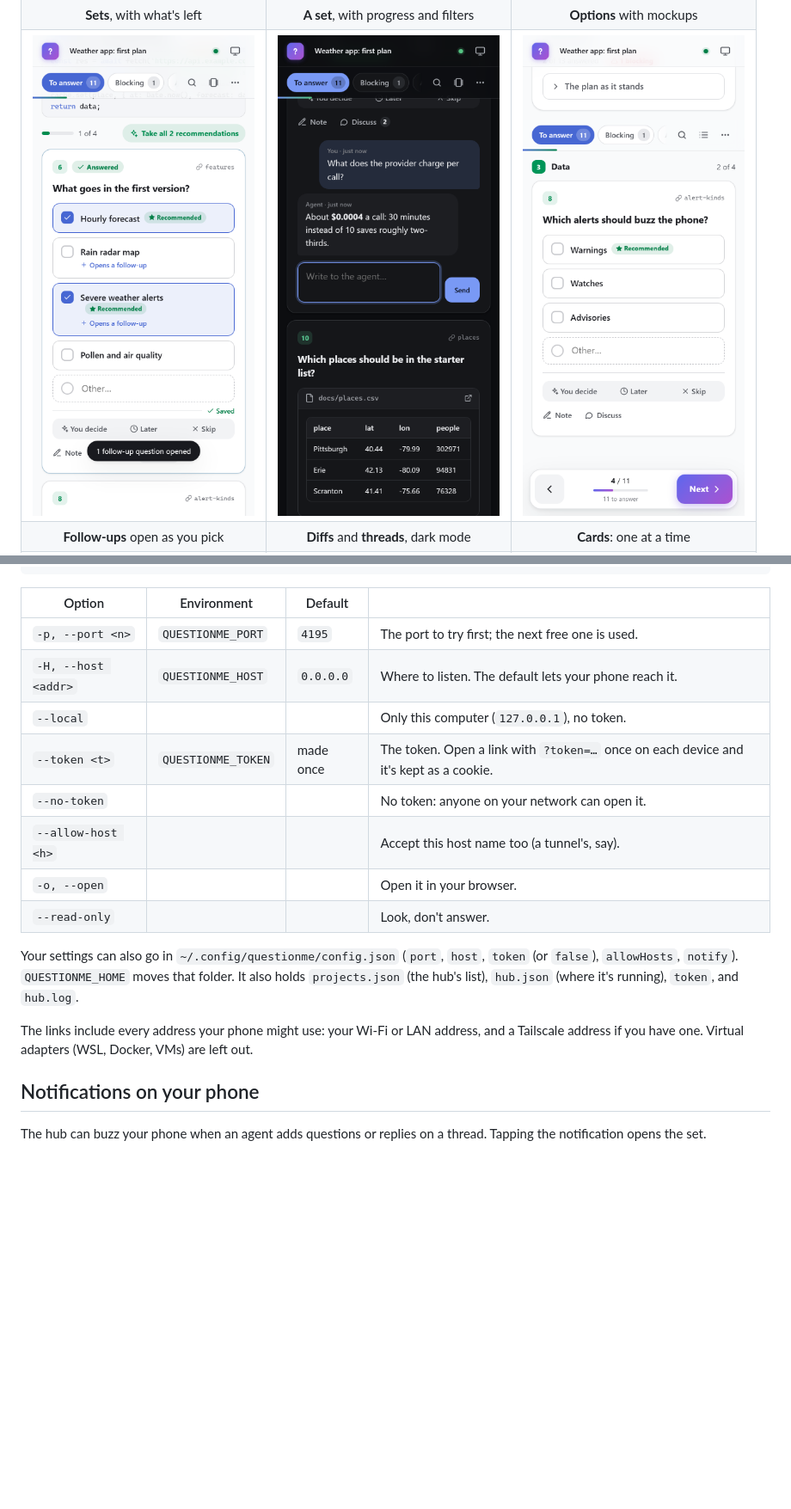
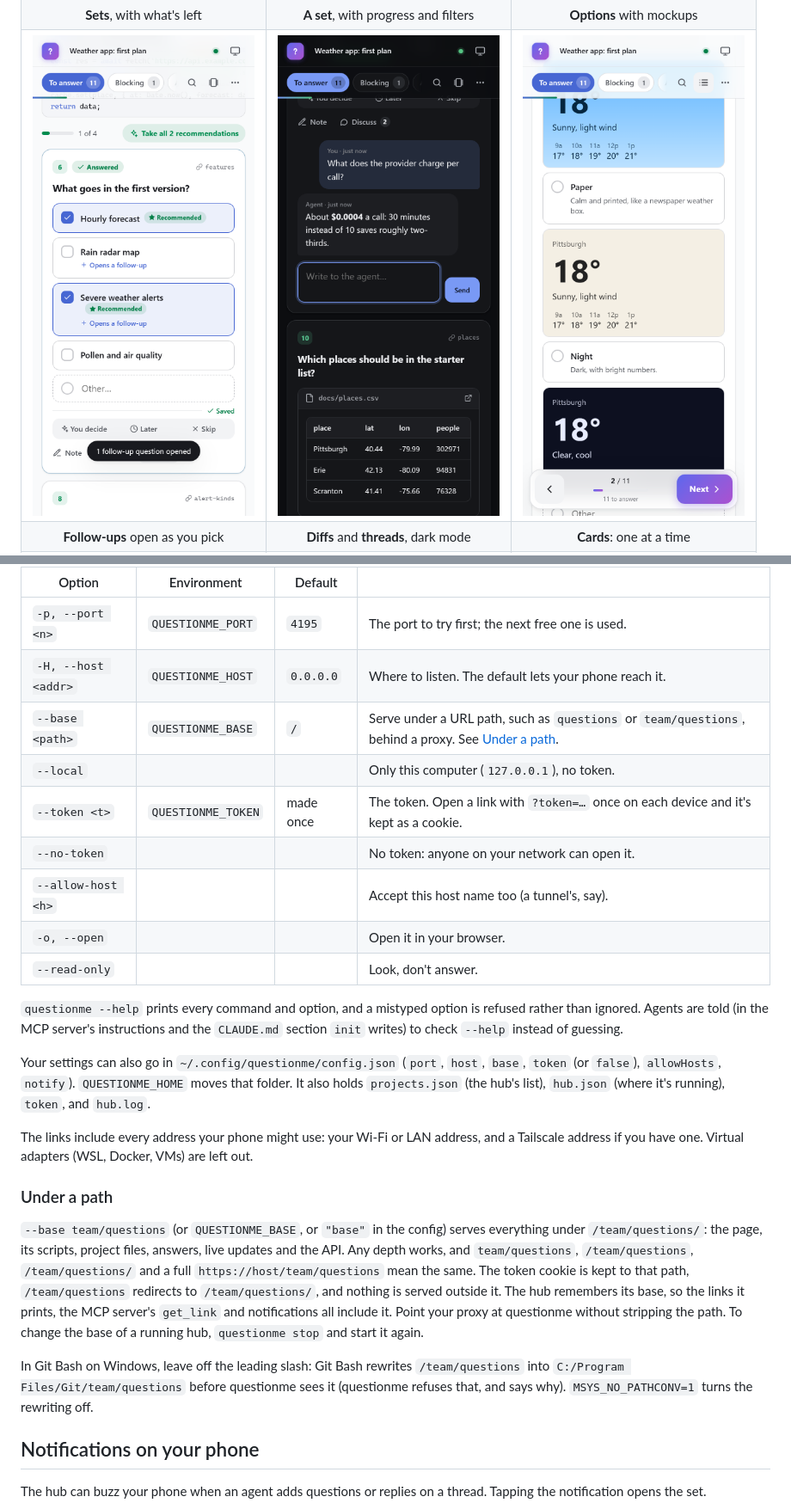
Before and after one commit to ClickerMonkey/questionme, a Markdown page: README.md, 2 parts joined by grey strips. Shown at 86% size. GitHub-like rendering; pictures changed too: docs/screenshots/cards.png, docs/screenshots/follow-up.png; blank space fills up the shorter version.

Commit message:
0.2.0: --base serves under any URL path; unknown options are refused; agents are pointed at --help
Co-Authored-By: Claude Opus 5.5 <noreply@anthropic.com>

```diff
--- a/README.md
+++ b/README.md
@@ -199,6 +199,7 @@ npx questionme --solo [folder] # just this folder, on its own server
 |---|---|---|---|
 | `-p, --port <n>` | `QUESTIONME_PORT` | `4195` | The port to try first; the next free one is used. |
 | `-H, --host <addr>` | `QUESTIONME_HOST` | `0.0.0.0` | Where to listen. The default lets your phone reach it. |
+| `--base <path>` | `QUESTIONME_BASE` | `/` | Serve under a URL path, such as `questions` or `team/questions`, behind a proxy. See [Under a path](#under-a-path). |
 | `--local` | | | Only this computer (`127.0.0.1`), no token. |
 | `--token <t>` | `QUESTIONME_TOKEN` | made once | The token. Open a link with `?token=…` once on each device and it's kept as a cookie. |
 | `--no-token` | | | No token: anyone on your network can open it. |
@@ -206,13 +207,29 @@ npx questionme --solo [folder] # just this folder, on its own server
 | `-o, --open` | | | Open it in your browser. |
 | `--read-only` | | | Look, don't answer. |
 
-Your settings can also go in `~/.config/questionme/config.json` (`port`, `host`, `token` (or `false`), `allowHosts`,
-`notify`).
+`questionme --help` prints every command and option, and a mistyped option is refused rather than ignored. Agents are
+told (in the MCP server's instructions and the `CLAUDE.md` section `init` writes) to check `--help` instead of guessing.
+
+Your settings can also go in `~/.config/questionme/config.json` (`port`, `host`, `base`, `token` (or `false`),
+`allowHosts`, `notify`).
 `QUESTIONME_HOME` moves that folder. It also holds `projects.json` (the hub's list), `hub.json` (where it's running),
 `token`, and `hub.log`.
 
 The links include every address your phone might use: your Wi-Fi or LAN address, and a Tailscale address if you have
 one. Virtual adapters (WSL, Docker, VMs) are left out.
+
+### Under a path
+
+`--base team/questions` (or `QUESTIONME_BASE`, or `"base"` in the config) serves everything under `/team/questions/`:
+the page, its scripts, project files, answers, live updates and the API. Any depth works, and `team/questions`,
+`/team/questions`, `/team/questions/` and a full `https://host/team/questions` mean the same. The token cookie is kept
+to that path, `/team/questions` redirects to `/team/questions/`, and nothing is served outside it. The hub remembers its
+base, so the links it prints, the MCP server's `get_link` and notifications all include it. Point your proxy at
+questionme without stripping the path. To change the base of a running hub, `questionme stop` and start it again.
+
+In Git Bash on Windows, leave off the leading slash: Git Bash rewrites `/team/questions` into
+`C:/Program Files/Git/team/questions` before questionme sees it (questionme refuses that, and says why).
+`MSYS_NO_PATHCONV=1` turns the rewriting off.
 
 ## Notifications on your phone
 
```
Also changed, not shown: 8 other files.
